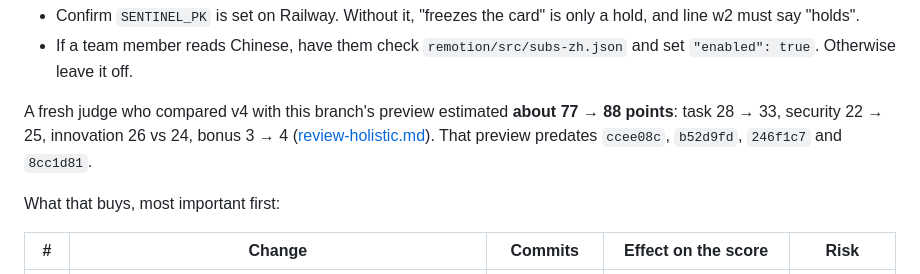
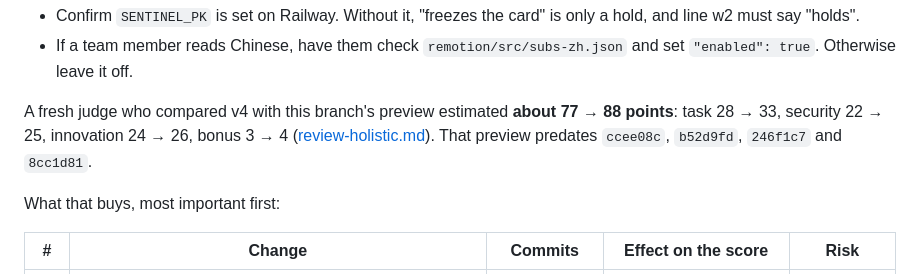
Before and after one commit to ixgnoy/ChainBrain, a Markdown page: video/overnight/REPORT.md, the part around the change. Drawn GitHub-style.

Commit message:
Report: typo
Co-Authored-By: Claude Opus 5.5 <noreply@anthropic.com>

```diff
--- a/video/overnight/REPORT.md
+++ b/video/overnight/REPORT.md
@@ -20,7 +20,7 @@ git cherry-pick 9bcd289..video-overnight
 - Confirm `SENTINEL_PK` is set on Railway. Without it, "freezes the card" is only a hold, and line w2 must say "holds".
 - If a team member reads Chinese, have them check `remotion/src/subs-zh.json` and set `"enabled": true`. Otherwise leave it off.
 
-A fresh judge who compared v4 with this branch's preview estimated **about 77 → 88 points**: task 28 → 33, security 22 → 25, innovation 26 vs 24, bonus 3 → 4 ([review-holistic.md](research/review-holistic.md)). That preview predates `ccee08c`, `b52d9fd`, `246f1c7` and `8cc1d81`.
+A fresh judge who compared v4 with this branch's preview estimated **about 77 → 88 points**: task 28 → 33, security 22 → 25, innovation 24 → 26, bonus 3 → 4 ([review-holistic.md](research/review-holistic.md)). That preview predates `ccee08c`, `b52d9fd`, `246f1c7` and `8cc1d81`.
 
 What that buys, most important first:
 
```
